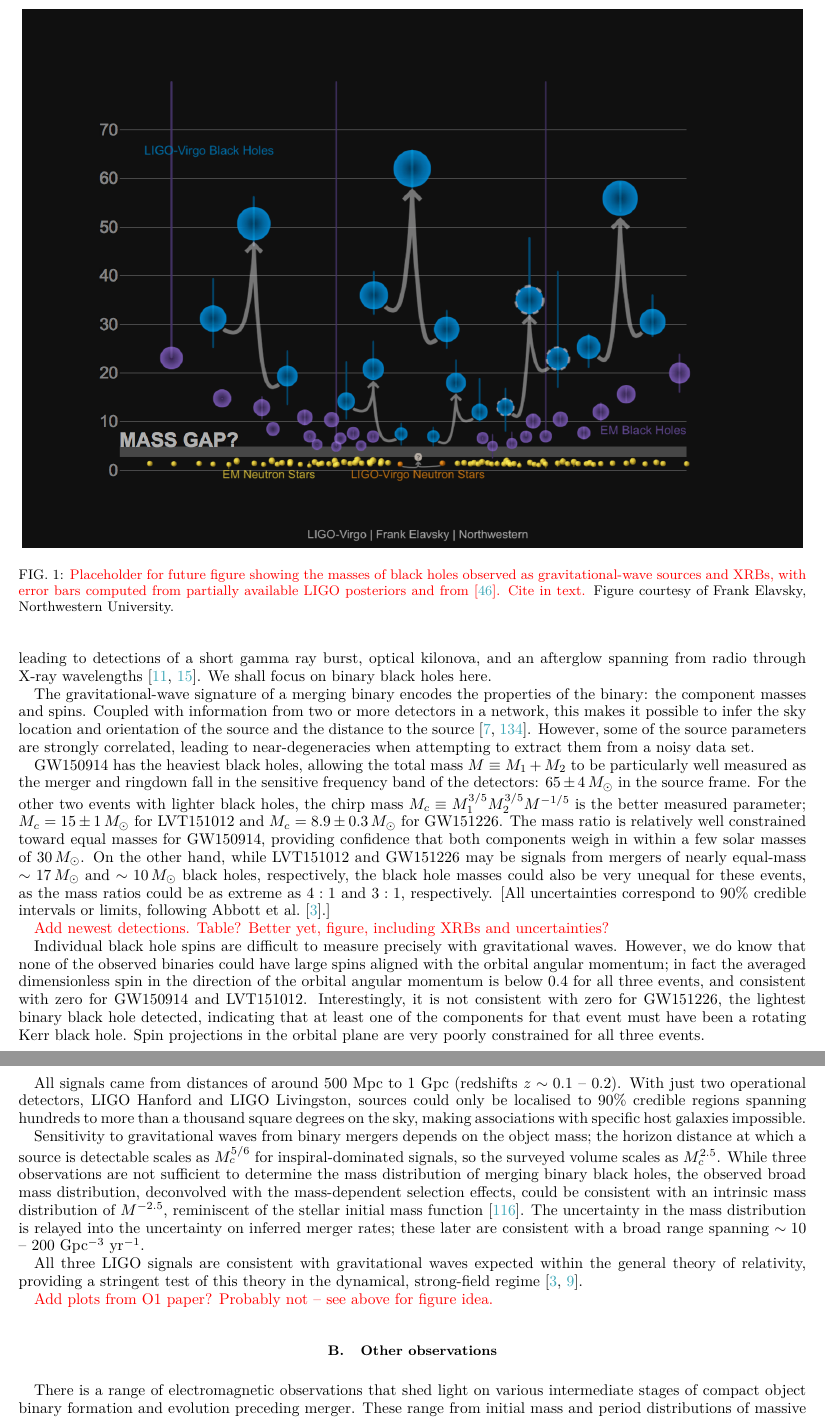
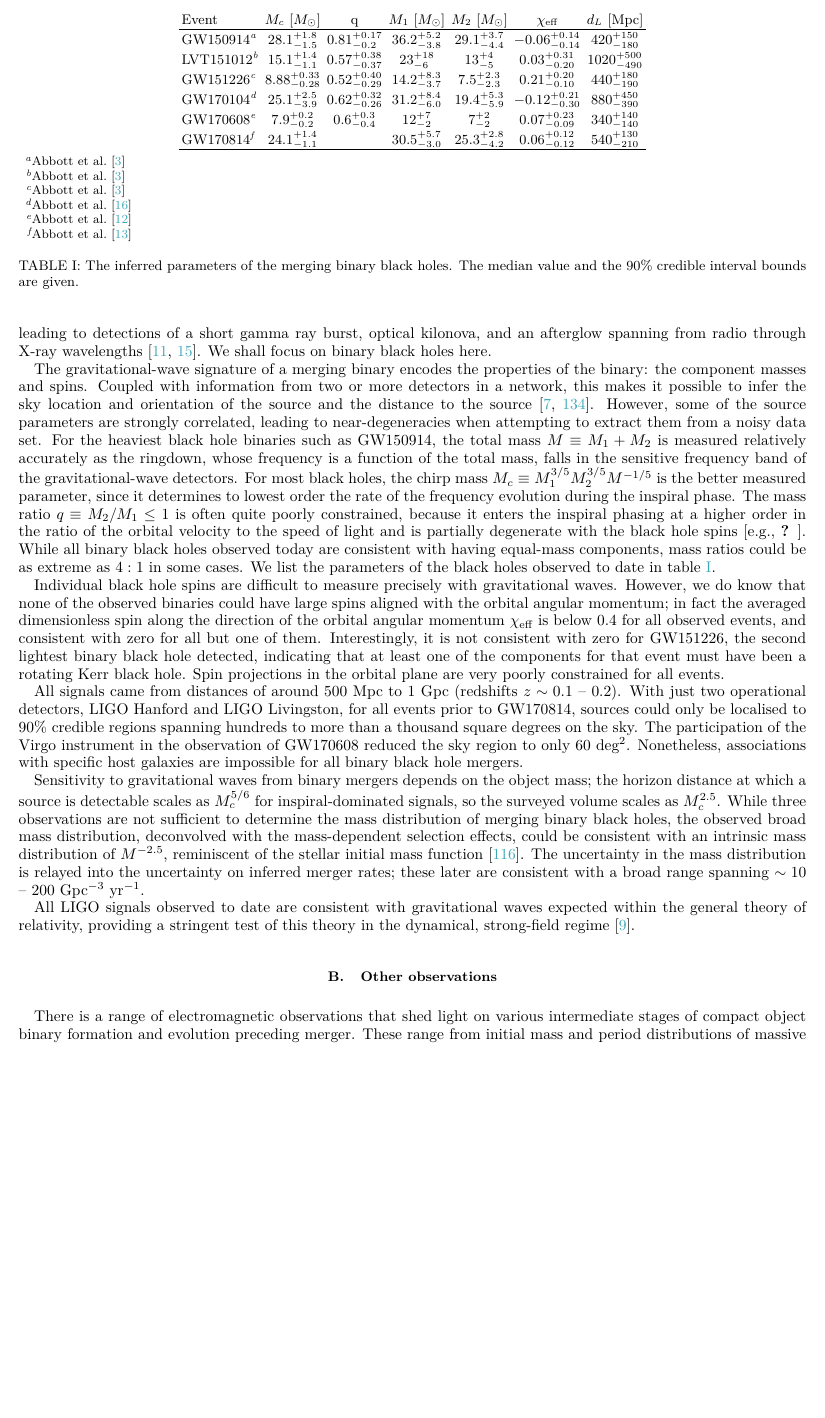
Before and after one commit to ilyamandel/RMP-BBH, a LaTeX paper (RMPreview.tex): two parts of pages 2 and 3 of 14 before the commit and part of page 2 of 14 after it, the two joined at a grey line, cut at the place of the change, the shorter picture padded with empty space. Compiled offline with pdfLaTeX.

Commit message:
Updated GW observations.

```diff
--- a/RMPreview.tex
+++ b/RMPreview.tex
@@ -101,30 +101,36 @@ Below, we summarise the existing observations of merging binary black holes and
 
 During its first science run, lasting from September of 2015 through January of 2016, the LIGO detector network observed three likely signals from the mergers of binary black holes.  GW150914 \citep{GW150914} and GW151226 \citep{GW151226} were confident, $> 5\sigma$ observations; LVT151012 was estimated as having a $\sim 90\%$ probability of being a gravitational-wave signal \citep{GW150914:rates,BBH:O1}, though the estimate is conservative and we shall treat it as a detection here.  During the second science run, lasting with some interruptions from November 2016 through August 2017, three further confident binary black hole detections have been announced: GW170104 \citep{GW170104},  GW170608 \citep{GW170608}, and GW170814 \citep{GW170814}, the last of them with the participation of the Virgo gravitational-wave observatory.   The observation of gravitational waves from the binary neutron star merger GW170817 \citep{GW170817} was followed up by an unprecedented campaign of electromagnetic observations, leading to detections of a short gamma ray burst, optical kilonova, and an afterglow spanning from radio through X-ray wavelengths \citep{GW170817:GRB,GW170817:MMA}.  We shall focus on binary black holes here.
 
+The gravitational-wave signature of a merging binary encodes the properties of the binary: the component masses and spins. Coupled with information from two or more detectors in a network, this makes it possible to infer the sky location and orientation of the source and the distance to the source \citep{Veitch:2015,GW150914:PE}.  However, some of the source parameters are strongly correlated, leading to near-degeneracies when attempting to extract them from a noisy data set.   For the heaviest black hole binaries such as GW150914, the total mass $M \equiv M_1 + M_2$ is measured relatively accurately as the ringdown, whose frequency is a function of the total mass, falls in the sensitive frequency band of the gravitational-wave detectors.  For most black holes, the chirp mass $M_c \equiv M_1^{3/5} M_2^{3/5} M^{-1/5}$ is the better measured parameter, since it determines to lowest order the rate of the frequency evolution during the inspiral phase.  The mass ratio $q\equiv M_2/M_1 \leq 1$ is often quite poorly constrained, because it enters the inspiral phasing at a higher order in the ratio of the orbital velocity to the speed of light and is partially degenerate with the black hole spins \citep[e.g.,][]{PoissonWill:1993}.  While all binary black holes observed today are consistent with having equal-mass components, mass ratios could be as extreme as $4:1$ in some cases.  We list the parameters of the black holes observed to date in table \ref{table:BHmasses}.
 
-The gravitational-wave signature of a merging binary encodes the properties of the binary: the component masses and spins. Coupled with information from two or more detectors in a network, this makes it possible to infer the sky location and orientation of the source and the distance to the source \citep{Veitch:2015,GW150914:PE}.  However, some of the source parameters are strongly correlated, leading to near-degeneracies when attempting to extract them from a noisy data set.
 
-GW150914 has the heaviest black holes, allowing the total mass $M \equiv M_1 + M_2$ to be particularly well measured as the merger and ringdown fall in the sensitive frequency band of the detectors: $65 \pm 4\, M_\odot$ in the source frame.  For the other two events with lighter black holes, the chirp mass $M_c \equiv M_1^{3/5} M_2^{3/5} M^{-1/5}$ is the better measured parameter; $M_c = 15 \pm 1\, M_\odot$ for LVT151012 and  $M_c = 8.9 \pm 0.3\, M_\odot$ for GW151226.  The mass ratio is relatively well constrained toward equal masses for GW150914, providing confidence that both components weigh in within a few solar masses of $30\, M_\odot$.  On the other hand, while LVT151012 and GW151226 may be signals from mergers of nearly equal-mass $\sim 17\, M_\odot$ and $\sim 10\, M_\odot$ black holes, respectively, the black hole masses could also be very unequal for these events, as the mass ratios could be as extreme as $4:1$ and $3:1$, respectively.
-[All uncertainties correspond to 90\% credible intervals or limits, following \citet{BBH:O1}.]
+\begin{table}
+\begin{tabular}{lcccccc}
+Event  & $M_c$ [$M_\odot$]  & q & $M_1$ [$M_\odot$]  & $M_2$ [$M_\odot$]  & $\chi_\textrm{eff}$ & $d_L$ [Mpc] \\
+\hline
+GW150914\footnote{\citet{BBH:O1}} & $28.1^{+1.8}_{-1.5}$ & $0.81^{+0.17}_{-0.2}$ & $36.2^{+5.2}_{-3.8}$ & $29.1^{+3.7}_{-4.4}$ & $-0.06^{+0.14}_{-0.14}$ & $420^{+150}_{-180}$\\
+LVT151012\footnote{\citet{BBH:O1}} & $15.1^{+1.4}_{-1.1}$ &$0.57^{+0.38}_{-0.37}$ &$23^{+18}_{-6}$ &$13^{+4}_{-5}$ &$0.03^{+0.31}_{-0.20}$ &$1020^{+500}_{-490}$\\
+GW151226\footnote{\citet{BBH:O1}} & $8.88^{+0.33}_{-0.28}$ &$0.52^{+0.40}_{-0.29}$ &$14.2^{+8.3}_{-3.7}$ &$7.5^{+2.3}_{-2.3}$ &$0.21^{+0.20}_{-0.10}$ &$440^{+180}_{-190}$ \\
+GW170104\footnote{\citet{GW170104}} & $25.1^{+2.5}_{-3.9}$ &$0.62^{+0.32}_{-0.26}$ &$31.2^{+8.4}_{-6.0}$ &$19.4^{+5.3}_{-5.9}$ &$-0.12^{+0.21}_{-0.30}$ &$880^{+450}_{-390}$\\
+GW170608\footnote{\citet{GW170608}} & $7.9^{+0.2}_{-0.2}$ &$0.6^{+0.3}_{-0.4}$ &$12^{+7}_{-2}$ &$7^{+2}_{-2}$ &$0.07^{+0.23}_{-0.09}$ &$340^{+140}_{-140}$ \\
+GW170814\footnote{\citet{GW170814}} & $24.1^{+1.4}_{-1.1}$ & &$30.5^{+5.7}_{-3.0}$ &$25.3^{+2.8}_{-4.2}$ &$0.06^{+0.12}_{-0.12}$ & $540^{+130}_{-210}$ \\
+\hline
+\end{tabular}
+\caption{The inferred parameters of the merging binary black holes.  The median value and the 90\% credible interval bounds are given.}\label{table:BHmasses}
+\end{table}
 
-\todo {Add newest detections.  Table?  Better yet, figure, including XRBs and uncertainties?}
 
-\begin{figure}
-	\centering
-	%\includegraphics[trim={1.3cm 7.0cm 0.0cm 7.9cm},clip,scale=0.45]{evolvedPvseWithOrbit.pdf}
-	\includegraphics[width=0.99\textwidth]{Graveyard-linear.png}%{BHmass.png}
-	\caption{\label{fig:BHmasses} \todo{Placeholder for future figure showing the masses of black holes observed as gravitational-wave sources and XRBs, with error bars computed from partially available LIGO posteriors and from \citep{Farr:2011}.  Cite in text.} Figure courtesy of Frank Elavsky, Northwestern University.}
-\end{figure}
+%GW150914 has the heaviest black holes, allowing the total mass $M \equiv M_1 + M_2$ to be particularly well measured as the merger and ringdown fall in the sensitive frequency band of the detectors: $65 \pm 4\, M_\odot$ in the source frame.  For the other two events with lighter black holes, the chirp mass $M_c \equiv M_1^{3/5} M_2^{3/5} M^{-1/5}$ is the better measured parameter; $M_c = 15 \pm 1\, M_\odot$ for LVT151012 and  $M_c = 8.9 \pm 0.3\, M_\odot$ for GW151226.  The mass ratio is relatively well constrained toward equal masses for GW150914, providing confidence that both components weigh in within a few solar masses of $30\, M_\odot$.  On the other hand, while LVT151012 and GW151226 may be signals from mergers of nearly equal-mass $\sim 17\, M_\odot$ and $\sim 10\, M_\odot$ black holes, respectively, the black hole masses could also be very unequal for these events, as the mass ratios could be as extreme as $4:1$ and $3:1$, respectively.
 
-Individual black hole spins are difficult to measure precisely with gravitational waves.  However, we do know that none of the observed binaries could have large spins aligned with the orbital angular momentum; in fact the averaged dimensionless spin in the direction of the orbital angular momentum is below $0.4$ for all three events, and consistent with zero for GW150914 and LVT151012.  Interestingly, it is not consistent with zero for GW151226, the lightest binary black hole detected, indicating that at least one of the components for that event must have been a rotating Kerr black hole.  Spin projections in the orbital plane are very poorly constrained for all three events.
+%\todo {Add newest detections.  Table?  Better yet, figure, including XRBs and uncertainties?}
 
-All signals came from distances of around 500 Mpc to 1 Gpc (redshifts $z\sim 0.1$ -- $0.2$).  With just two operational detectors, LIGO Hanford and LIGO Livingston, sources could only be localised to 90\% credible regions spanning hundreds to more than a thousand square degrees on the sky, making associations with specific host galaxies impossible.
+Individual black hole spins are difficult to measure precisely with gravitational waves.  However, we do know that none of the observed binaries could have large spins aligned with the orbital angular momentum; in fact the averaged dimensionless spin along the direction of the orbital angular momentum $\chi_\textrm{eff}$ is below $0.4$ for all observed events, and consistent with zero for all but one of them.  Interestingly, it is not consistent with zero for GW151226, the second lightest binary black hole detected, indicating that at least one of the components for that event must have been a rotating Kerr black hole.  Spin projections in the orbital plane are very poorly constrained for all events.
+
+All signals came from distances of around 500 Mpc to 1 Gpc (redshifts $z\sim 0.1$ -- $0.2$).  With just two operational detectors, LIGO Hanford and LIGO Livingston, for all events prior to GW170814, sources could only be localised to 90\% credible regions spanning hundreds to more than a thousand square degrees on the sky.  The participation of the Virgo instrument in the observation of GW170608 reduced the sky region to only 60 deg$^2$.  Nonetheless, associations with specific host galaxies are impossible for all binary black hole mergers.
 
 Sensitivity to gravitational waves from binary mergers depends on the object mass; the horizon distance at which a source is detectable scales as $M_c^{5/6}$ for inspiral-dominated signals, so the surveyed volume scales as $M_c^{2.5}$.  While three observations are not sufficient to determine the mass distribution of merging binary black holes, the observed broad mass distribution, deconvolved with the mass-dependent selection effects, could be consistent with an intrinsic mass distribution of $M^{-2.5}$, reminiscent of the stellar initial mass function \citep{Salpeter:1955}.  The uncertainty in the mass distribution is relayed into the uncertainty on inferred merger rates; these later are consistent with a broad range spanning $\sim 10$ -- $200$ Gpc$^{-3}$ yr$^{-1}$.
 
-All three LIGO signals are consistent with gravitational waves expected within the general theory of relativity, providing a stringent test of this theory in the dynamical, strong-field regime \citep{GW150914:GR,BBH:O1}.
-
-\todo{Add plots from O1 paper?  Probably not -- see above for figure idea.}
+All LIGO signals observed to date are consistent with gravitational waves expected within the general theory of relativity, providing a stringent test of this theory in the dynamical, strong-field regime \citep{GW150914:GR}.
 
 \subsection{Other observations}
 
```
Also changed, not shown: RMPreview.tex (7 more changed lines).
